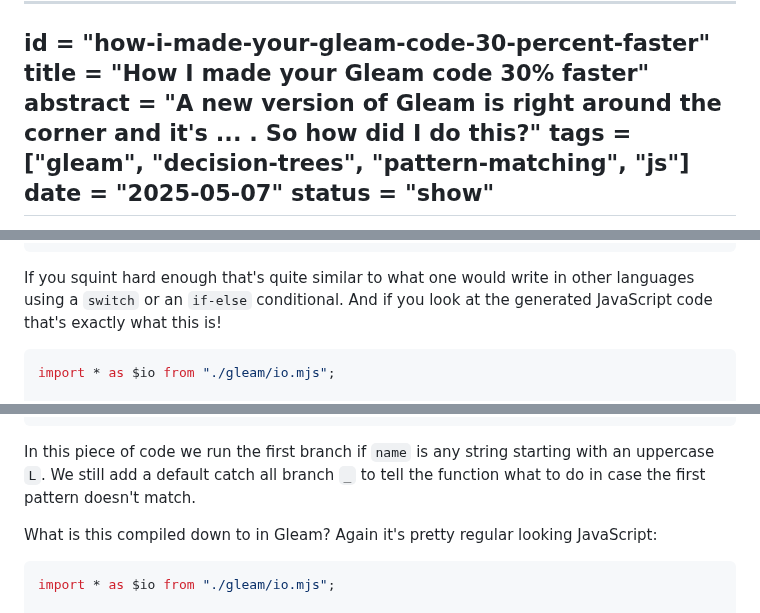
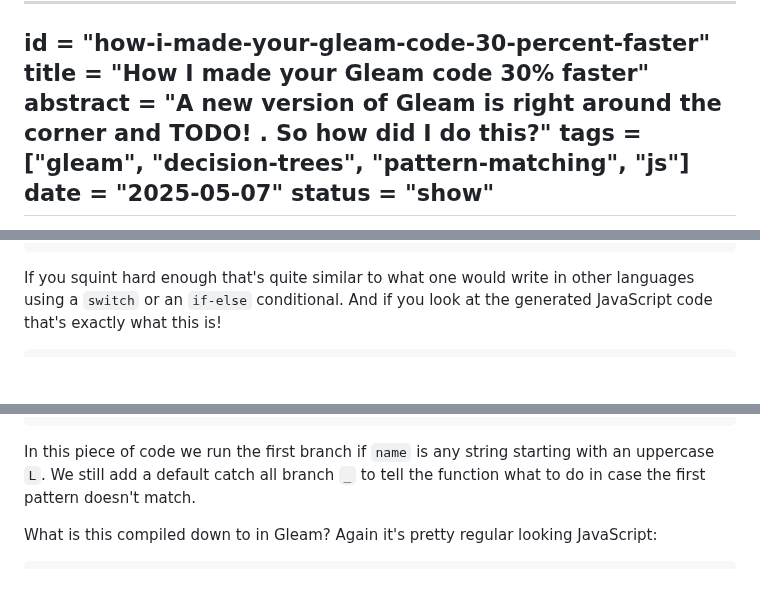
Before and after one commit to giacomocavalieri/giacomocavalieri.me, a Markdown page: posts/how-i-made-your-gleam-code-30-percent-faster.md, 3 parts joined by grey strips. GitHub-like rendering; blank space fills up the shorter version.

Commit message:
remove imports

````diff
--- a/posts/how-i-made-your-gleam-code-30-percent-faster.md
+++ b/posts/how-i-made-your-gleam-code-30-percent-faster.md
@@ -1,7 +1,7 @@
 ---
 id = "how-i-made-your-gleam-code-30-percent-faster"
 title = "How I made your Gleam code 30% faster"
-abstract = "A new version of Gleam is right around the corner and it's ... . So how did I do this?"
+abstract = "A new version of Gleam is right around the corner and TODO! . So how did I do this?"
 tags = ["gleam", "decision-trees", "pattern-matching", "js"]
 date = "2025-05-07"
 status = "show"
@@ -72,8 +72,6 @@ languages using a `switch` or an `if-else` conditional. And if you look at the
 generated JavaScript code that's exactly what this is!
 
 ```js
-import * as $io from "./gleam/io.mjs";
-
 export function greet(name) {
   if (name === "Lucy") {
     return $io.println("Welcome back Lucy!!");
@@ -107,8 +105,6 @@ What is this compiled down to in Gleam? Again it's pretty regular looking
 JavaScript:
 
 ```js
-import * as $io from "./gleam/io.mjs";
-
 export function greet(name) {
   if (name.startsWith("L")) {
     return $io.println("I like your name!");
````
